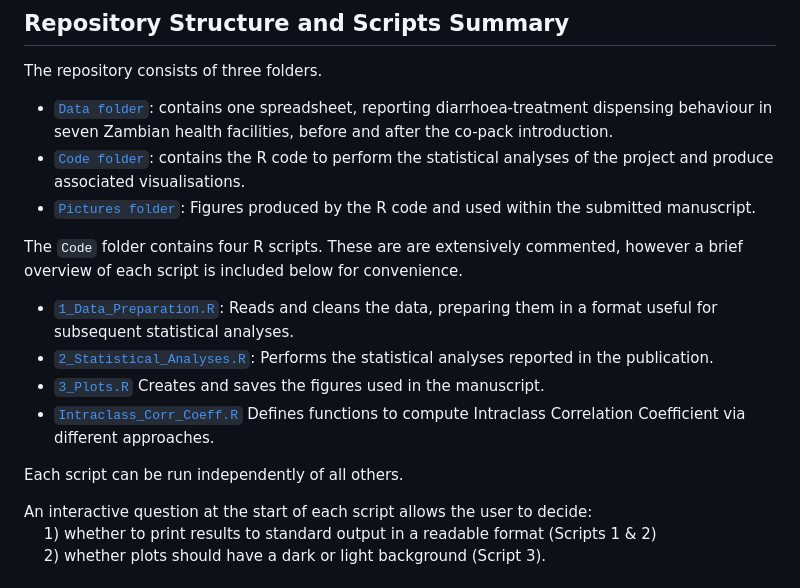
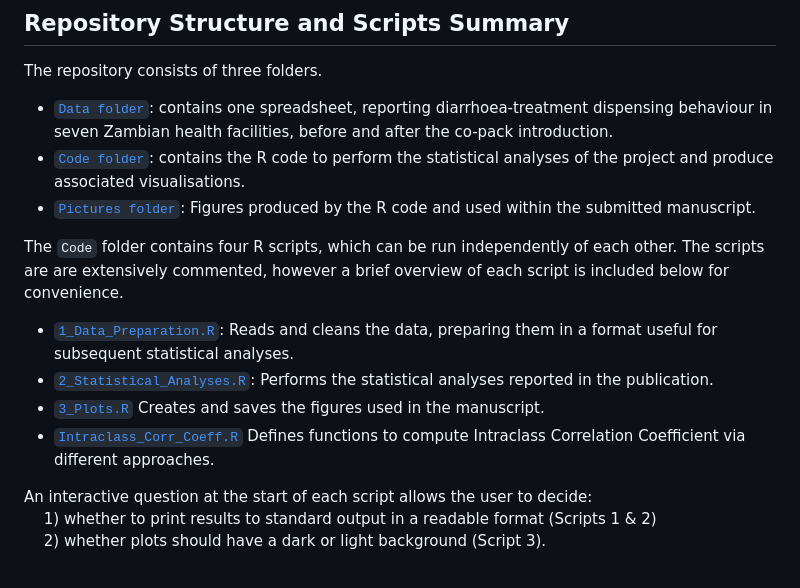
Before and after one commit to dario-domi/Diarrhoea-Treatment-in-Zambia, a Markdown page: README.md, the part around the change. GitHub-like rendering.

```diff
--- a/README.md
+++ b/README.md
@@ -51,13 +51,12 @@ A scientific article with the results of the analyses is being submitted to an i
    * [`Code folder`](https://github.com/dario-domi/Diarrhoea-Treatment-in-Zambia/tree/master/Code): contains the R code to perform the statistical analyses of the project and produce associated visualisations.
    * [`Pictures folder`](https://github.com/dario-domi/Diarrhoea-Treatment-in-Zambia/tree/master/Pictures): Figures produced by the R code and used within the submitted manuscript.
 
-The `Code` folder contains four R scripts. These are are extensively commented, however a brief overview of each script is included below for convenience.
+The `Code` folder contains four R scripts, which can be run independently of each other.
+The scripts are are extensively commented, however a brief overview of each script is included below for convenience.
 * [`1_Data_Preparation.R`](https://github.com/dario-domi/Diarrhoea-Treatment-in-Zambia/blob/master/Code/1_Data_Preparation.R): Reads and cleans the data, preparing them in a format useful for subsequent statistical analyses.
 * [`2_Statistical_Analyses.R`](https://github.com/dario-domi/Diarrhoea-Treatment-in-Zambia/blob/master/Code/2_Statistical_Analyses.R): Performs the statistical analyses reported in the publication.
 * [`3_Plots.R`](https://github.com/dario-domi/Diarrhoea-Treatment-in-Zambia/blob/master/Code/3_Plots.R) Creates and saves the figures used in the manuscript.
 * [`Intraclass_Corr_Coeff.R`](https://github.com/dario-domi/Diarrhoea-Treatment-in-Zambia/blob/master/Code/Intraclass_Corr_Coeff.R) Defines functions to compute Intraclass Correlation Coefficient via different approaches.
-
-Each script can be run independently of all others.
 
 An interactive question at the start of each script allows the user to decide:<br/>
 &emsp; 1) whether to print results to standard output in a readable format (Scripts 1 & 2)<br/>
```
